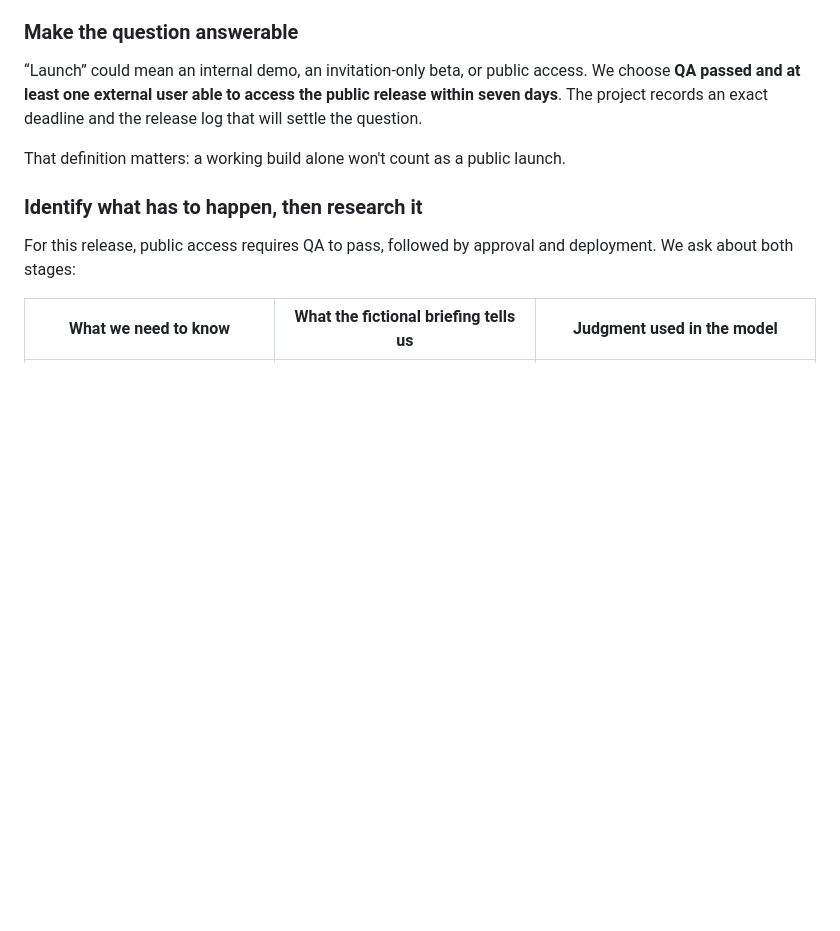
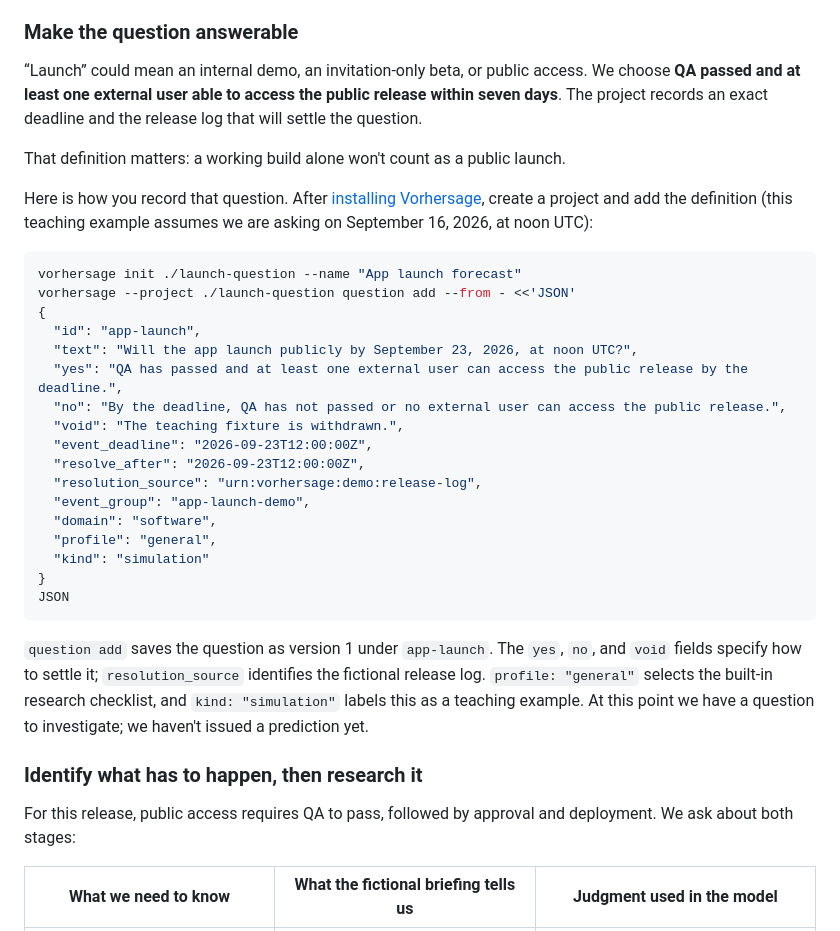
Before and after one commit to expectedparrot/vorhersage, a Markdown page: README.md, the part around the change. Rendered like a GitHub page; blank space fills up the shorter version.

Commit message:
Show the question registration command in the README walkthrough

````diff
--- a/README.md
+++ b/README.md
@@ -39,6 +39,36 @@ release within seven days**. The project records an exact deadline and the
 release log that will settle the question.
 
 That definition matters: a working build alone won't count as a public launch.
+
+Here is how you record that question. After [installing Vorhersage](#copy-and-paste-into-an-agent),
+create a project and add the definition (this teaching example assumes we are
+asking on September 16, 2026, at noon UTC):
+
+```bash
+vorhersage init ./launch-question --name "App launch forecast"
+vorhersage --project ./launch-question question add --from - <<'JSON'
+{
+  "id": "app-launch",
+  "text": "Will the app launch publicly by September 23, 2026, at noon UTC?",
+  "yes": "QA has passed and at least one external user can access the public release by the deadline.",
+  "no": "By the deadline, QA has not passed or no external user can access the public release.",
+  "void": "The teaching fixture is withdrawn.",
+  "event_deadline": "2026-09-23T12:00:00Z",
+  "resolve_after": "2026-09-23T12:00:00Z",
+  "resolution_source": "urn:vorhersage:demo:release-log",
+  "event_group": "app-launch-demo",
+  "domain": "software",
+  "profile": "general",
+  "kind": "simulation"
+}
+JSON
+```
+
+`question add` saves the question as version 1 under `app-launch`. The `yes`,
+`no`, and `void` fields specify how to settle it; `resolution_source` identifies
+the fictional release log. `profile: "general"` selects the built-in research
+checklist, and `kind: "simulation"` labels this as a teaching example. At this
+point we have a question to investigate; we haven't issued a prediction yet.
 
 ### Identify what has to happen, then research it
 
````
